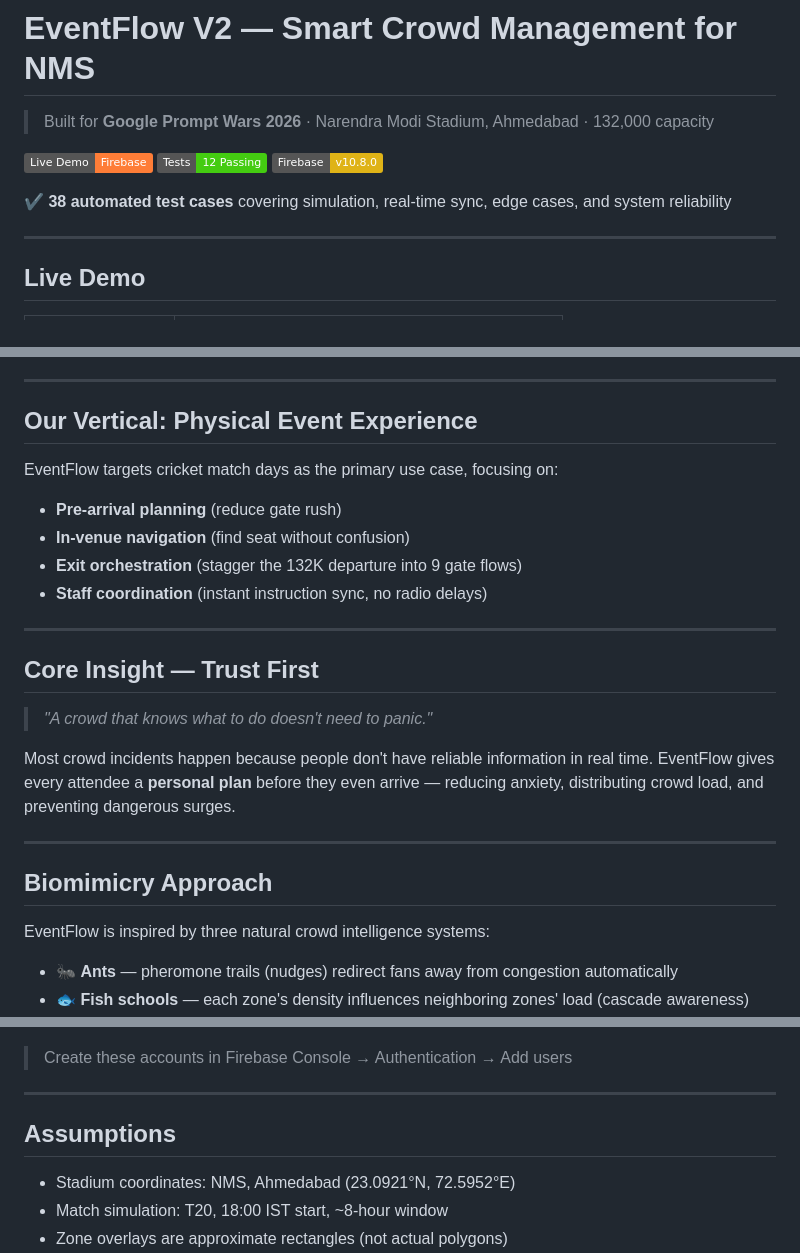
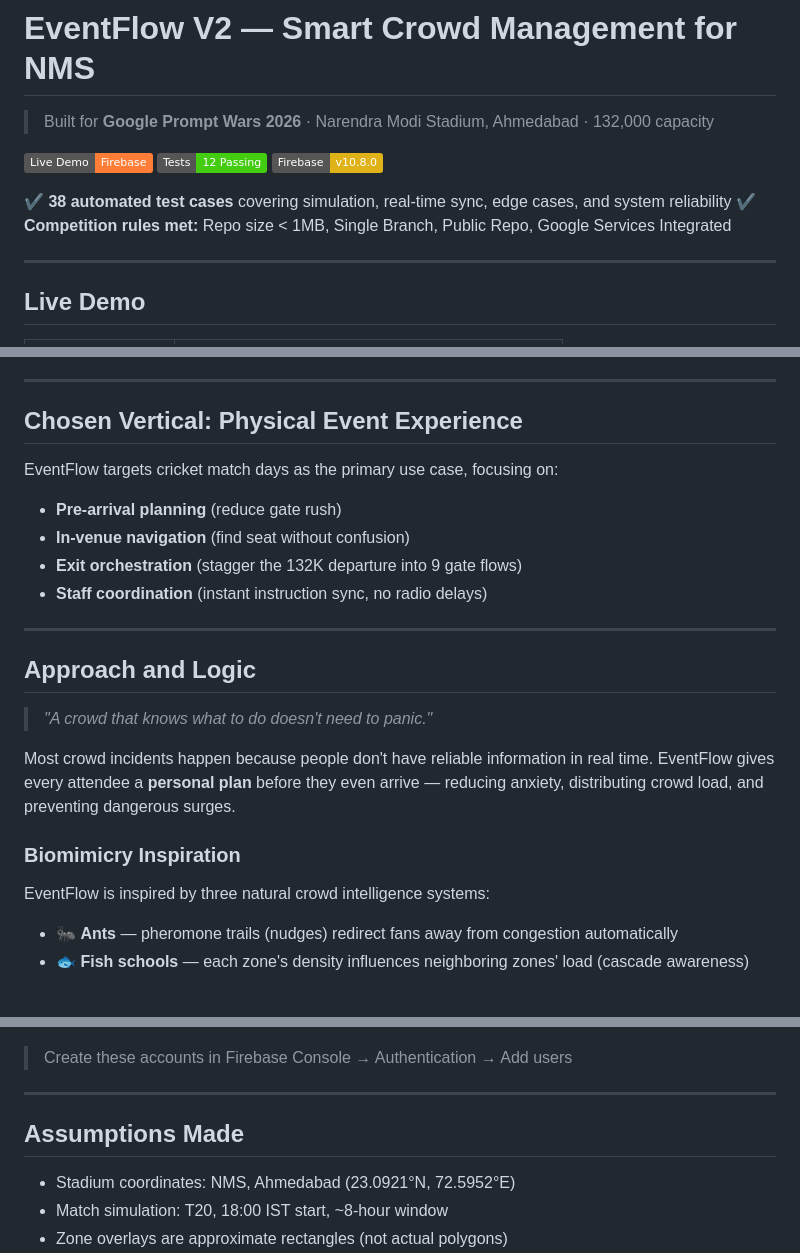
Before and after one commit to chparam612/Eventflow_n, a Markdown page: README.md, 3 parts joined by grey strips. Drawn GitHub-style; badges without logos; blank space fills up the shorter version.

Commit message:
docs: align README with Prompt Wars requirements

```diff
--- a/README.md
+++ b/README.md
@@ -7,6 +7,7 @@
 [![Firebase](https://img.shields.io/badge/Firebase-v10.8.0-yellow)](https://firebase.google.com)
 
 ✔ **38 automated test cases** covering simulation, real-time sync, edge cases, and system reliability
+✔ **Competition rules met:** Repo size < 1MB, Single Branch, Public Repo, Google Services Integrated
 
 ---
 
@@ -27,7 +28,7 @@
 
 ---
 
-## Our Vertical: Physical Event Experience
+## Chosen Vertical: Physical Event Experience
 
 EventFlow targets cricket match days as the primary use case, focusing on:
 - **Pre-arrival planning** (reduce gate rush)
@@ -37,16 +38,13 @@ EventFlow targets cricket match days as the primary use case, focusing on:
 
 ---
 
-## Core Insight — Trust First
+## Approach and Logic
 
 > *"A crowd that knows what to do doesn't need to panic."*
 
 Most crowd incidents happen because people don't have reliable information in real time. EventFlow gives every attendee a **personal plan** before they even arrive — reducing anxiety, distributing crowd load, and preventing dangerous surges.
 
----
-
-## Biomimicry Approach
-
+### Biomimicry Inspiration
 EventFlow is inspired by three natural crowd intelligence systems:
 
 - 🐜 **Ants** — pheromone trails (nudges) redirect fans away from congestion automatically
@@ -140,7 +138,7 @@ Control room:
 
 ---
 
-## Assumptions
+## Assumptions Made
 
 - Stadium coordinates: NMS, Ahmedabad (23.0921°N, 72.5952°E)
 - Match simulation: T20, 18:00 IST start, ~8-hour window
```
